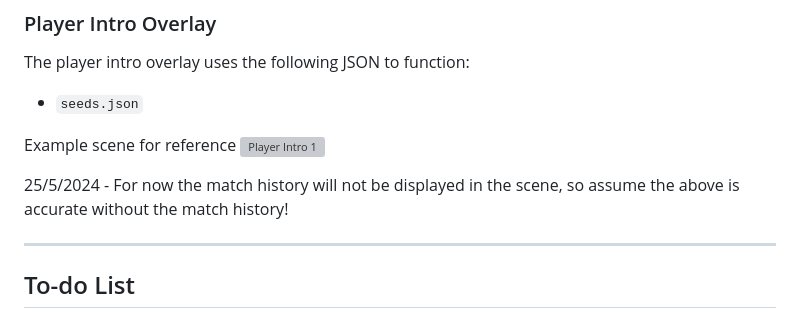
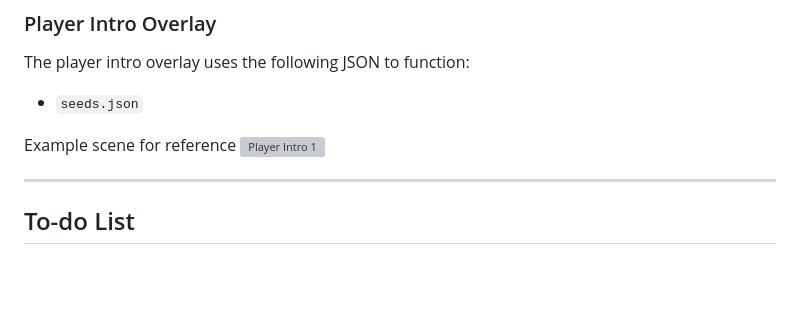
Before and after one commit to louscmh/projectprism-streamOverlay, a Markdown page: README.md, the part around the change. GitHub-like rendering; blank space fills up the shorter version; grey boxes are pictures that could not be loaded.

Commit message:
- Updated readme

```diff
--- a/README.md
+++ b/README.md
@@ -157,8 +157,6 @@ The player intro overlay uses the following JSON to function:
 Example scene for reference
 ![Player Intro 1](_shared_assets/design/setup/PY.png)
 
-25/5/2024 - For now the match history will not be displayed in the scene, so assume the above is accurate without the match history!
-
 ___
 ## To-do List
 
```
